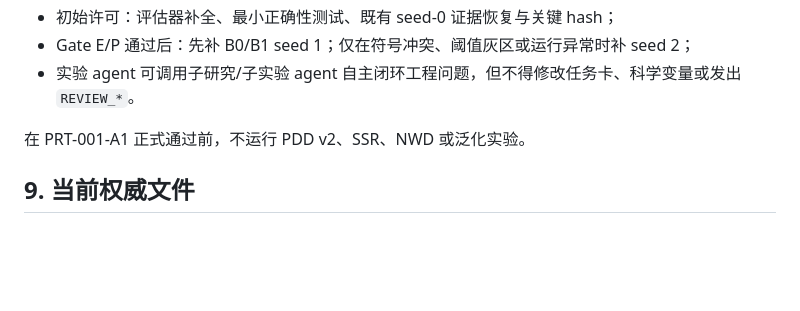
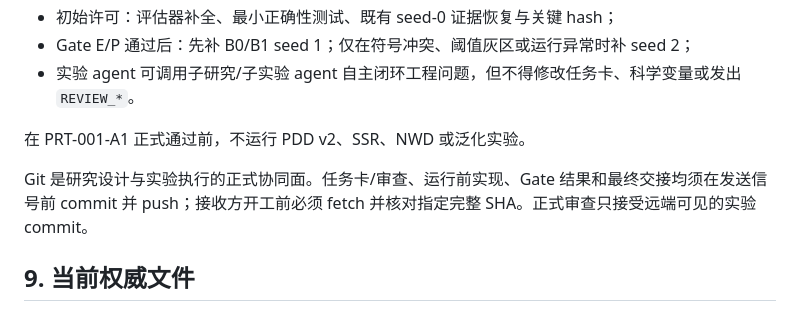
Before and after one commit to yjm1153/tiny-object-research, a Markdown page: docs/memory/CURRENT_STATE.md, the part around the change. GitHub-like rendering; blank space fills up the shorter version.

```diff
--- a/docs/memory/CURRENT_STATE.md
+++ b/docs/memory/CURRENT_STATE.md
@@ -81,6 +81,8 @@ B1 相对 B0 的普通 COCO AP 提升是值得继续验证的强线索，但只
 
 在 PRT-001-A1 正式通过前，不运行 PDD v2、SSR、NWD 或泛化实验。
 
+Git 是研究设计与实验执行的正式协同面。任务卡/审查、运行前实现、Gate 结果和最终交接均须在发送信号前 commit 并 push；接收方开工前必须 fetch 并核对指定完整 SHA。正式审查只接受远端可见的实验 commit。
+
 ## 9. 当前权威文件
 
 - 研究简述：`docs/research_brief_v0.1.md`
```
Also changed, not shown: experiment_handoffs/tasks/PRT-001-amendment-1-evidence-completion.md (+9 -0 lines), governance/GitHub提交与同步约定.md (+9 -0 lines).
